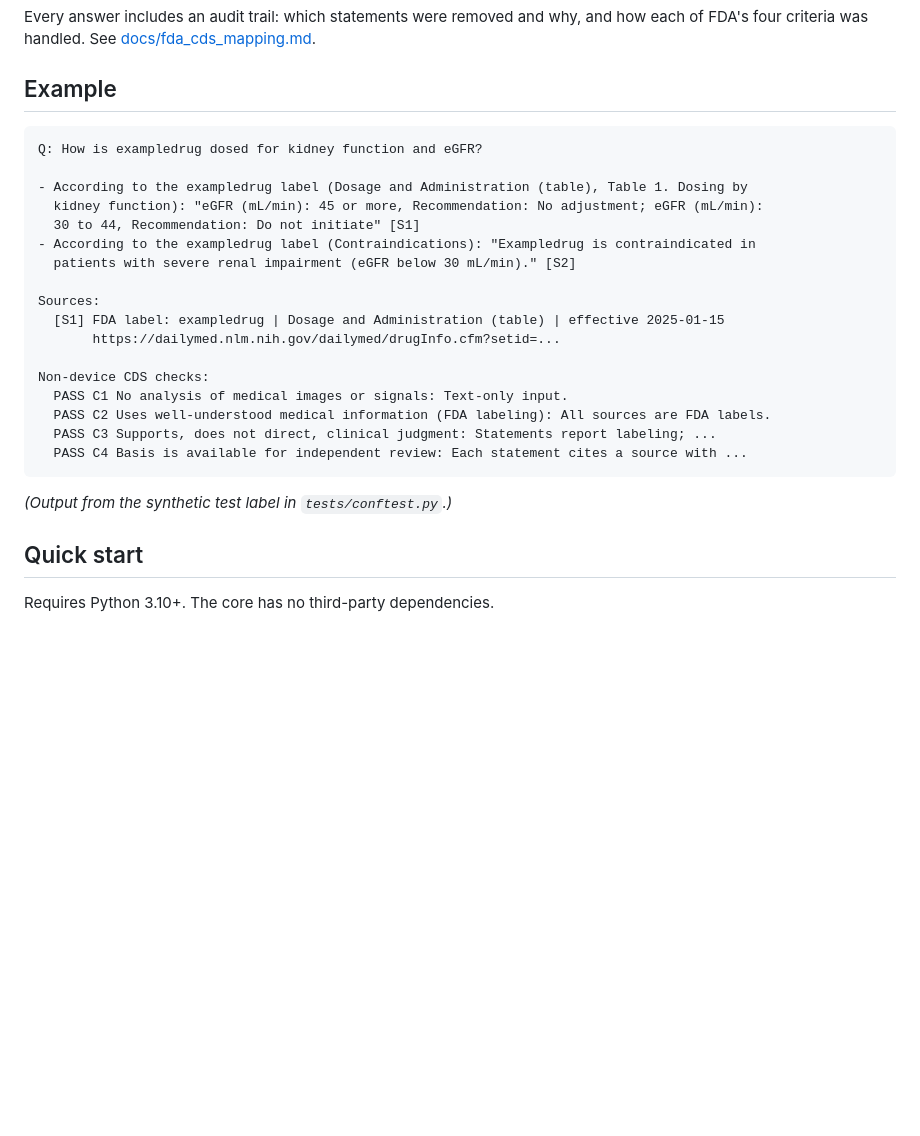
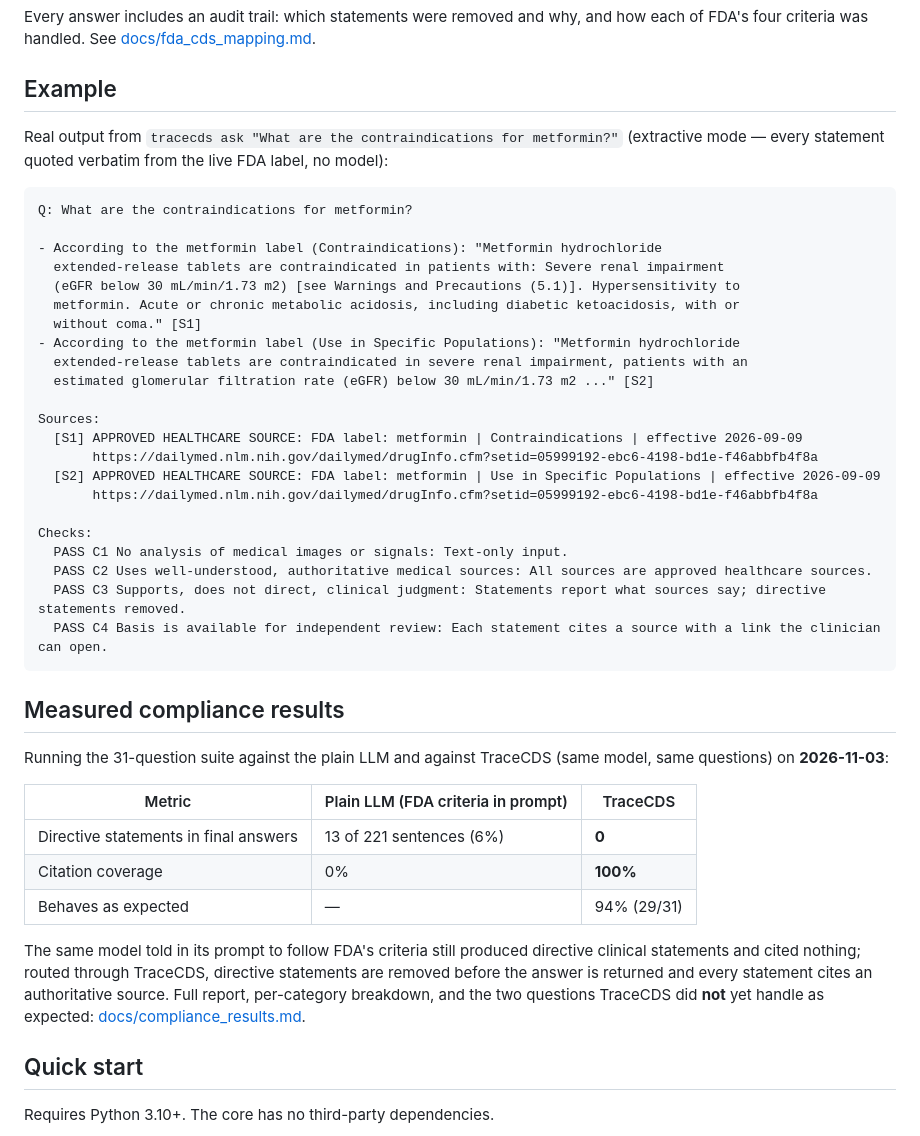
Before and after one commit to bigsleeme/trace-cds, a Markdown page: README.md, the part around the change. Rendered like a GitHub page; blank space fills up the shorter version.

Commit message:
README: real metformin example and measured compliance results
Replace the synthetic 'exampledrug' example with real cited output from the
live FDA metformin label, and add the measured plain-LLM vs TraceCDS comparison
linking the full report.

Co-Authored-By: Claude Opus 4.8 <noreply@anthropic.com>

````diff
--- a/README.md
+++ b/README.md
@@ -22,27 +22,50 @@ Every answer includes an audit trail: which statements were removed and why, and
 
 ## Example
 
+Real output from `tracecds ask "What are the contraindications for metformin?"`
+(extractive mode — every statement quoted verbatim from the live FDA label, no model):
+
 ```text
-Q: How is exampledrug dosed for kidney function and eGFR?
+Q: What are the contraindications for metformin?
 
-- According to the exampledrug label (Dosage and Administration (table), Table 1. Dosing by
-  kidney function): "eGFR (mL/min): 45 or more, Recommendation: No adjustment; eGFR (mL/min):
-  30 to 44, Recommendation: Do not initiate" [S1]
-- According to the exampledrug label (Contraindications): "Exampledrug is contraindicated in
-  patients with severe renal impairment (eGFR below 30 mL/min)." [S2]
+- According to the metformin label (Contraindications): "Metformin hydrochloride
+  extended-release tablets are contraindicated in patients with: Severe renal impairment
+  (eGFR below 30 mL/min/1.73 m2) [see Warnings and Precautions (5.1)]. Hypersensitivity to
+  metformin. Acute or chronic metabolic acidosis, including diabetic ketoacidosis, with or
+  without coma." [S1]
+- According to the metformin label (Use in Specific Populations): "Metformin hydrochloride
+  extended-release tablets are contraindicated in severe renal impairment, patients with an
+  estimated glomerular filtration rate (eGFR) below 30 mL/min/1.73 m2 ..." [S2]
 
 Sources:
-  [S1] FDA label: exampledrug | Dosage and Administration (table) | effective 2025-01-15
-       https://dailymed.nlm.nih.gov/dailymed/drugInfo.cfm?setid=...
+  [S1] APPROVED HEALTHCARE SOURCE: FDA label: metformin | Contraindications | effective 2026-09-09
+       https://dailymed.nlm.nih.gov/dailymed/drugInfo.cfm?setid=05999192-ebc6-4198-bd1e-f46abbfb4f8a
+  [S2] APPROVED HEALTHCARE SOURCE: FDA label: metformin | Use in Specific Populations | effective 2026-09-09
+       https://dailymed.nlm.nih.gov/dailymed/drugInfo.cfm?setid=05999192-ebc6-4198-bd1e-f46abbfb4f8a
 
-Non-device CDS checks:
+Checks:
   PASS C1 No analysis of medical images or signals: Text-only input.
-  PASS C2 Uses well-understood medical information (FDA labeling): All sources are FDA labels.
-  PASS C3 Supports, does not direct, clinical judgment: Statements report labeling; ...
-  PASS C4 Basis is available for independent review: Each statement cites a source with ...
+  PASS C2 Uses well-understood, authoritative medical sources: All sources are approved healthcare sources.
+  PASS C3 Supports, does not direct, clinical judgment: Statements report what sources say; directive statements removed.
+  PASS C4 Basis is available for independent review: Each statement cites a source with a link the clinician can open.
 ```
 
-*(Output from the synthetic test label in `tests/conftest.py`.)*
+## Measured compliance results
+
+Running the 31-question suite against the plain LLM and against TraceCDS (same model,
+same questions) on **2026-11-03**:
+
+| Metric | Plain LLM (FDA criteria in prompt) | TraceCDS |
+| --- | --- | --- |
+| Directive statements in final answers | 13 of 221 sentences (6%) | **0** |
+| Citation coverage | 0% | **100%** |
+| Behaves as expected | — | 94% (29/31) |
+
+The same model told in its prompt to follow FDA's criteria still produced directive
+clinical statements and cited nothing; routed through TraceCDS, directive statements are
+removed before the answer is returned and every statement cites an authoritative source.
+Full report, per-category breakdown, and the two questions TraceCDS did **not** yet handle
+as expected: [docs/compliance_results.md](docs/compliance_results.md).
 
 ## Quick start
 
````
